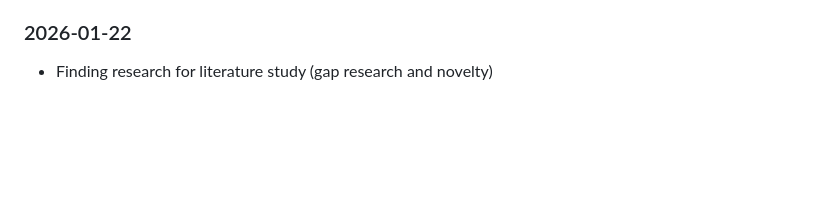
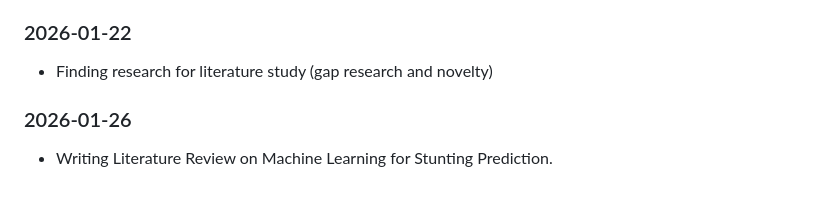
Before and after one commit to cindynadilaptr/ta-if-cindy, a Markdown page: LOGBOOK.md, the part around the change. Drawn GitHub-style; blank space fills up the shorter version.

Commit message:
tinjauan pustaka bab 2

```diff
--- a/LOGBOOK.md
+++ b/LOGBOOK.md
@@ -95,3 +95,6 @@
 
 ### 2026-01-22
 - Finding research for literature study (gap research and novelty)
+
+### 2026-01-26
+- Writing Literature Review on Machine Learning for Stunting Prediction.
```
